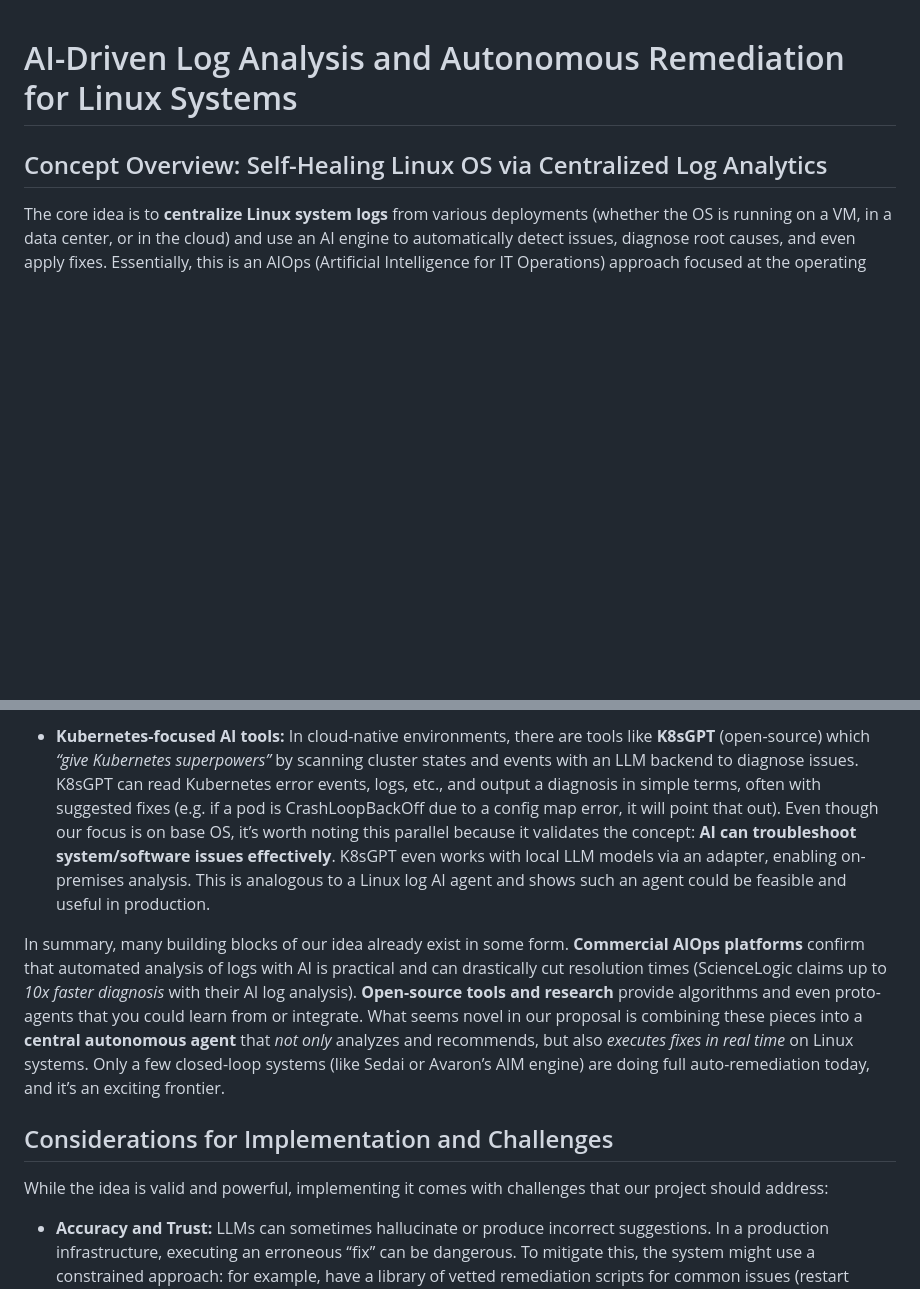
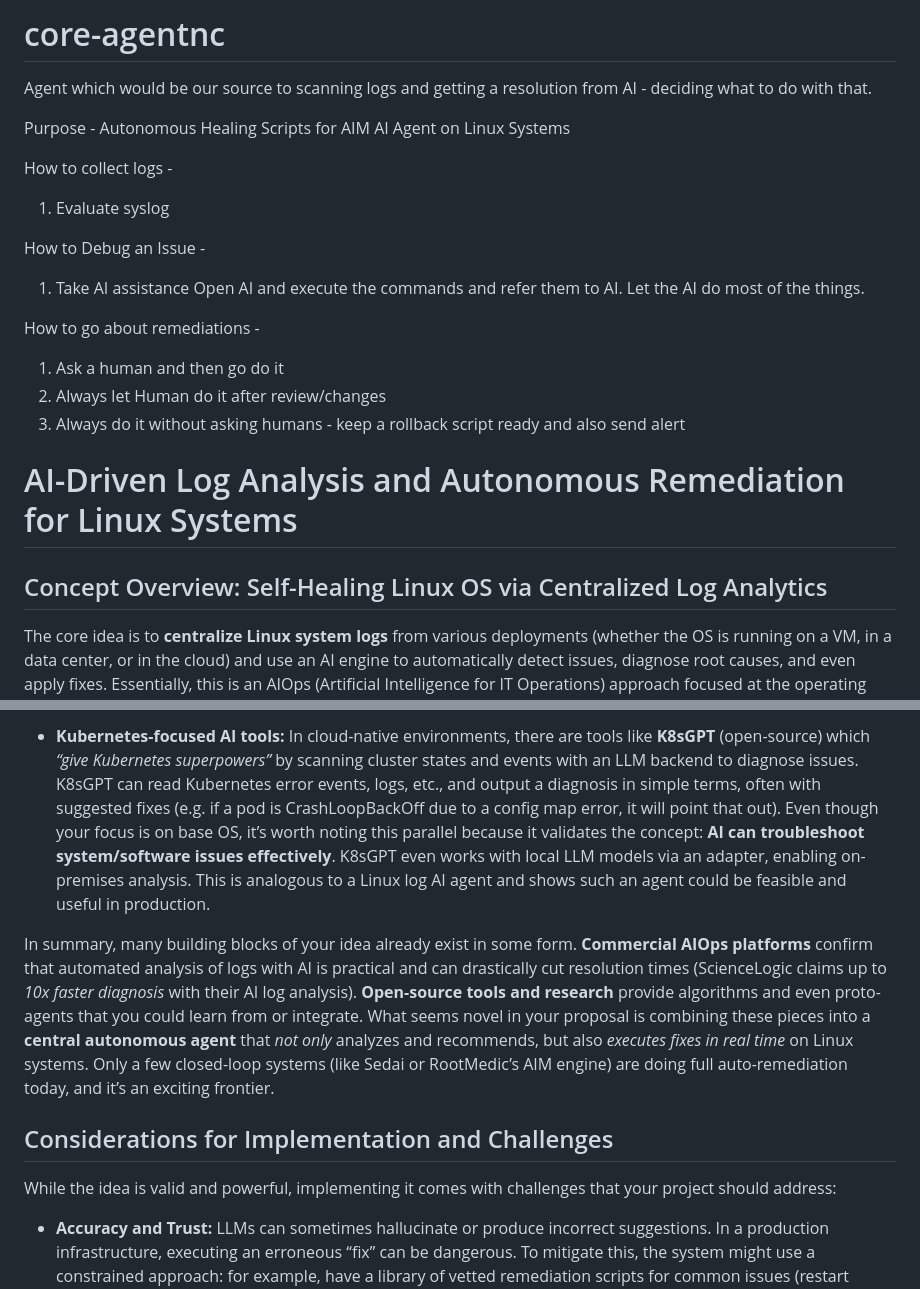
Before and after one commit to Incorpify-LLC/rootmedic, a Markdown page: README.md, 2 parts joined by grey strips. Drawn GitHub-style; blank space fills up the shorter version.

```diff
--- a/README.md
+++ b/README.md
@@ -1,3 +1,21 @@
+# core-agentnc
+Agent which would be our source to scanning logs and getting a resolution from AI - deciding what to do with that.
+
+Purpose -
+Autonomous Healing Scripts for AIM AI Agent on Linux Systems
+
+How to collect logs -
+1. Evaluate syslog
+
+How to Debug an Issue -
+1. Take AI assistance Open AI and execute the commands and refer them to AI. Let the AI do most of the things.
+
+How to go about remediations -
+1. Ask a human and then go do it
+2. Always let Human do it after review/changes
+3. Always do it without asking humans - keep a rollback script ready and also send alert
+
+
 # AI-Driven Log Analysis and Autonomous Remediation for Linux Systems
 
 ## Concept Overview: Self-Healing Linux OS via Centralized Log Analytics
@@ -46,11 +64,11 @@ Our idea falls under the umbrella of **AIOps and self-healing infrastructure**,
 
-* **Kubernetes-focused AI tools:** In cloud-native environments, there are tools like **K8sGPT** (open-source) which *“give Kubernetes superpowers”* by scanning cluster states and events with an LLM backend to diagnose issues. K8sGPT can read Kubernetes error events, logs, etc., and output a diagnosis in simple terms, often with suggested fixes (e.g. if a pod is CrashLoopBackOff due to a config map error, it will point that out). Even though our focus is on base OS, it’s worth noting this parallel because it validates the concept: **AI can troubleshoot system/software issues effectively**. K8sGPT even works with local LLM models via an adapter, enabling on-premises analysis. This is analogous to a Linux log AI agent and shows such an agent could be feasible and useful in production.
+* **Kubernetes-focused AI tools:** In cloud-native environments, there are tools like **K8sGPT** (open-source) which *“give Kubernetes superpowers”* by scanning cluster states and events with an LLM backend to diagnose issues. K8sGPT can read Kubernetes error events, logs, etc., and output a diagnosis in simple terms, often with suggested fixes (e.g. if a pod is CrashLoopBackOff due to a config map error, it will point that out). Even though your focus is on base OS, it’s worth noting this parallel because it validates the concept: **AI can troubleshoot system/software issues effectively**. K8sGPT even works with local LLM models via an adapter, enabling on-premises analysis. This is analogous to a Linux log AI agent and shows such an agent could be feasible and useful in production.
 
-In summary, many building blocks of our idea already exist in some form. **Commercial AIOps platforms** confirm that automated analysis of logs with AI is practical and can drastically cut resolution times (ScienceLogic claims up to *10x faster diagnosis* with their AI log analysis). **Open-source tools and research** provide algorithms and even proto-agents that you could learn from or integrate. What seems novel in our proposal is combining these pieces into a **central autonomous agent** that *not only* analyzes and recommends, but also *executes fixes in real time* on Linux systems. Only a few closed-loop systems (like Sedai or Avaron’s AIM engine) are doing full auto-remediation today, and it’s an exciting frontier.
+In summary, many building blocks of your idea already exist in some form. **Commercial AIOps platforms** confirm that automated analysis of logs with AI is practical and can drastically cut resolution times (ScienceLogic claims up to *10x faster diagnosis* with their AI log analysis). **Open-source tools and research** provide algorithms and even proto-agents that you could learn from or integrate. What seems novel in your proposal is combining these pieces into a **central autonomous agent** that *not only* analyzes and recommends, but also *executes fixes in real time* on Linux systems. Only a few closed-loop systems (like Sedai or RootMedic’s AIM engine) are doing full auto-remediation today, and it’s an exciting frontier.
 
 ## Considerations for Implementation and Challenges
 
-While the idea is valid and powerful, implementing it comes with challenges that our project should address:
+While the idea is valid and powerful, implementing it comes with challenges that your project should address:
 
 * **Accuracy and Trust:** LLMs can sometimes hallucinate or produce incorrect suggestions. In a production infrastructure, executing an erroneous “fix” can be dangerous. To mitigate this, the system might use a constrained approach: for example, have a library of vetted remediation scripts for common issues (restart service, clear temp files, revert config, etc.), and let the AI choose which to run (or generate a command that is then sanity-checked against known safe patterns). An alternative is a human-in-the-loop for high-stakes changes: the AI proposes the action and maybe executes it automatically only if it's low-risk (like a service restart), but requires approval for something more complex.
 
```
Also changed, not shown: other parts of README.md (+20 -12 lines).
